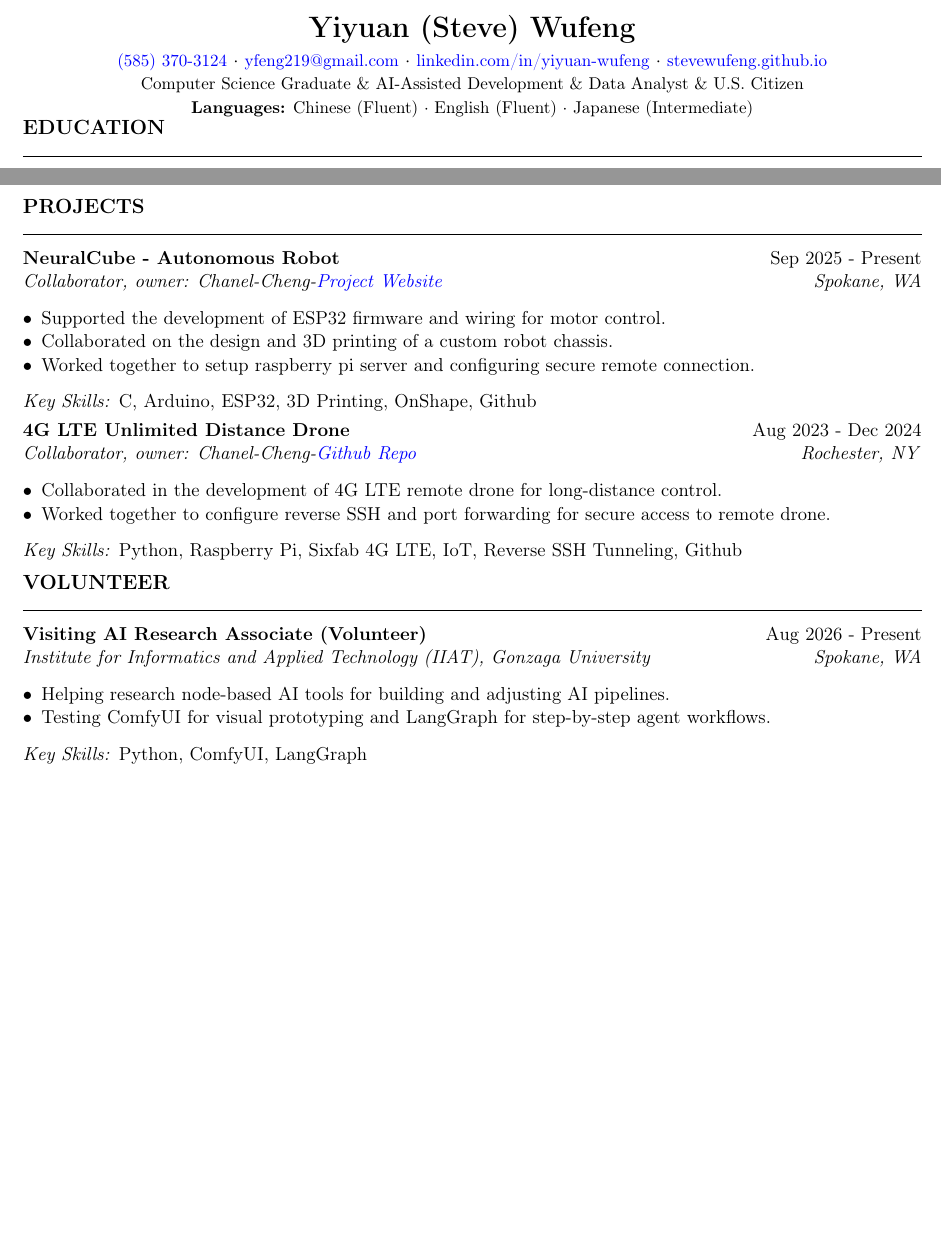
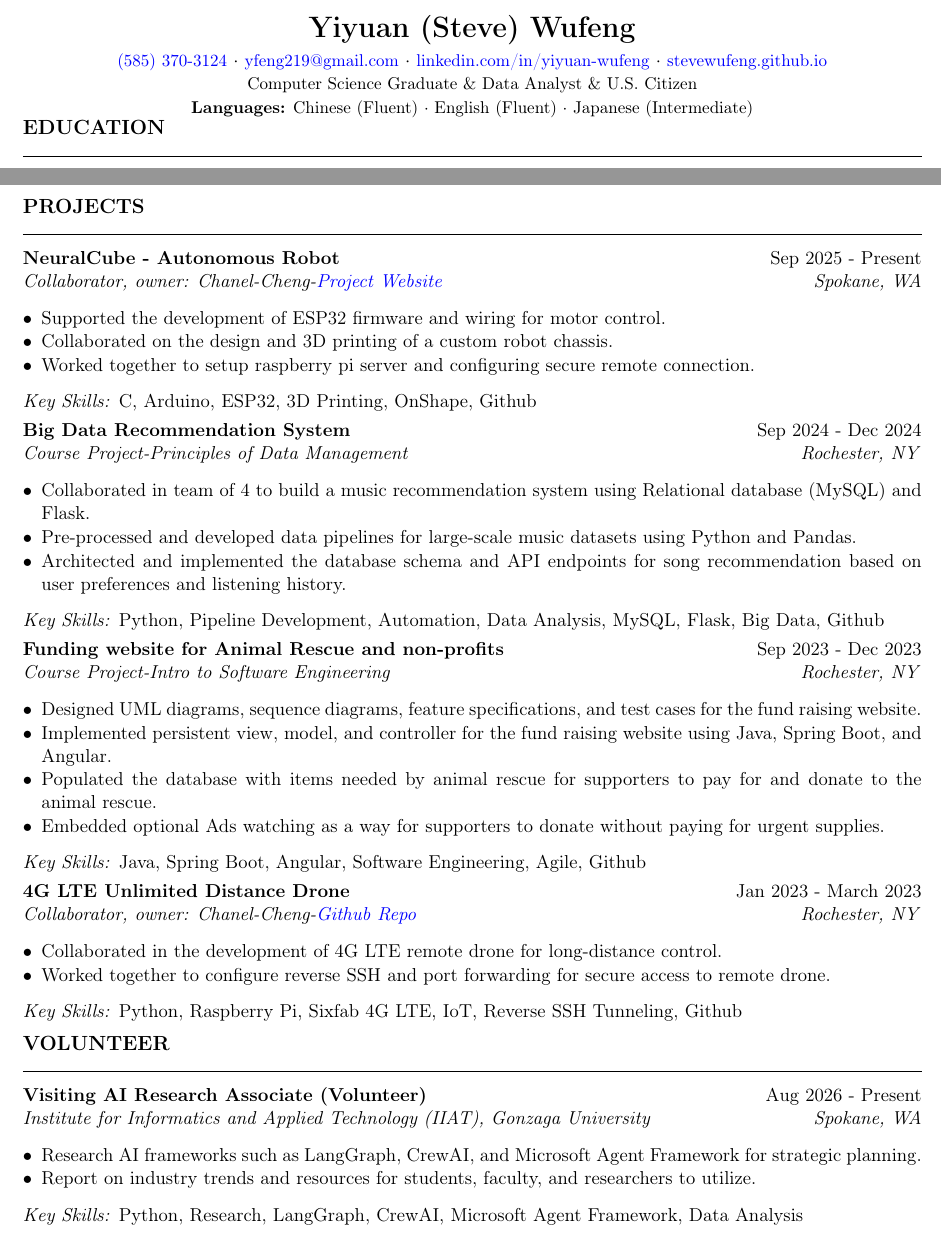
Before and after one commit to SteveWufeng/SteveWufeng.github.io, a LaTeX CV (Yiyuan_Wufeng_Resume.tex): two parts of pages 1 and 2 of 2, joined at a grey line, cut so that both start at the same text, the shorter picture padded with empty space. Compiled offline with pdfLaTeX.

Commit message:
revised resume

```diff
--- a/Yiyuan_Wufeng_Resume.tex
+++ b/Yiyuan_Wufeng_Resume.tex
@@ -51,7 +51,7 @@
   \href{mailto:yfeng219@gmail.com}{{\small yfeng219@gmail.com}} $\cdot$
   \href{https://linkedin.com/in/yiyuan-wufeng/}{{\small linkedin.com/in/yiyuan-wufeng}} $\cdot$
   \href{https://stevewufeng.github.io}{{\small stevewufeng.github.io}}\\[0.01em]
-  {\small Computer Science Graduate \& AI-Assisted Development \& Data Analyst \& U.S. Citizen}\\[0.01em]
+  {\small Computer Science Graduate \& Data Analyst \& U.S. Citizen}\\[0.01em]
   {\small \textbf{Languages:} Chinese (Fluent) $\cdot$ English (Fluent) $\cdot$ Japanese (Intermediate)}\\[0.01em]
 \end{center}
 
@@ -121,8 +121,24 @@
 \end{bullets}
 \textit{Key Skills:} C, Arduino, ESP32, 3D Printing, OnShape, Github\par
 
+\project{Big Data Recommendation System}{Course Project-Principles of Data Management}{Rochester, NY}{Sep 2024 - Dec 2024}
+\begin{bullets}
+  \item Collaborated in team of 4 to build a music recommendation system using Relational database (MySQL) and Flask.
+  \item Pre-processed and developed data pipelines for large-scale music datasets using Python and Pandas.
+  \item Architected and implemented the database schema and API endpoints for song recommendation based on user preferences and listening history.
+\end{bullets}
+\textit{Key Skills:} Python, Pipeline Development, Automation, Data Analysis, MySQL, Flask, Big Data, Github\par
 
-\project{4G LTE Unlimited Distance Drone}{Collaborator, owner: Chanel-Cheng-\href{https://github.com/chanelfcheng/LTE-Drone}{\textit{Github Repo}}}{Rochester, NY}{Aug 2023 - Dec 2024}
+\project{Funding website for Animal Rescue and non-profits}{Course Project-Intro to Software Engineering}{Rochester, NY}{Sep 2023 - Dec 2023}
+\begin{bullets}
+  \item Designed UML diagrams, sequence diagrams, feature specifications, and test cases for the fund raising website.
+  \item Implemented persistent view, model, and controller for the fund raising website using Java, Spring Boot, and Angular.
+  \item Populated the database with items needed by animal rescue for supporters to pay for and donate to the animal rescue.
+  \item Embedded optional Ads watching as a way for supporters to donate without paying for urgent supplies.
+\end{bullets}
+\textit{Key Skills:} Java, Spring Boot, Angular, Software Engineering, Agile, Github\par
+
+\project{4G LTE Unlimited Distance Drone}{Collaborator, owner: Chanel-Cheng-\href{https://github.com/chanelfcheng/LTE-Drone}{\textit{Github Repo}}}{Rochester, NY}{Jan 2023 - March 2023}
 \begin{bullets}
   \item Collaborated in the development of 4G LTE remote drone for long-distance control.
   \item Worked together to configure reverse SSH and port forwarding for secure access to remote drone.
@@ -133,10 +149,10 @@
 \section{Volunteer}
 \experience{Visiting AI Research Associate (Volunteer)}{Institute for Informatics and Applied Technology (IIAT), Gonzaga University}{Spokane, WA}{Aug 2026 - Present}
 \begin{bullets}
-  \item Helping research node-based AI tools for building and adjusting AI pipelines.
-  \item Testing ComfyUI for visual prototyping and LangGraph for step-by-step agent workflows.
+  \item Research AI frameworks such as LangGraph, CrewAI, and Microsoft Agent Framework for strategic planning.
+  \item Report on industry trends and resources for students, faculty, and researchers to utilize.
 \end{bullets}
-\textit{Key Skills:} Python, ComfyUI, LangGraph\par
+\textit{Key Skills:} Python, Research, LangGraph, CrewAI, Microsoft Agent Framework, Data Analysis\par
 
 
 \end{document}
```
Also changed, not shown: Yiyuan_Wufeng_Resume.pdf.
